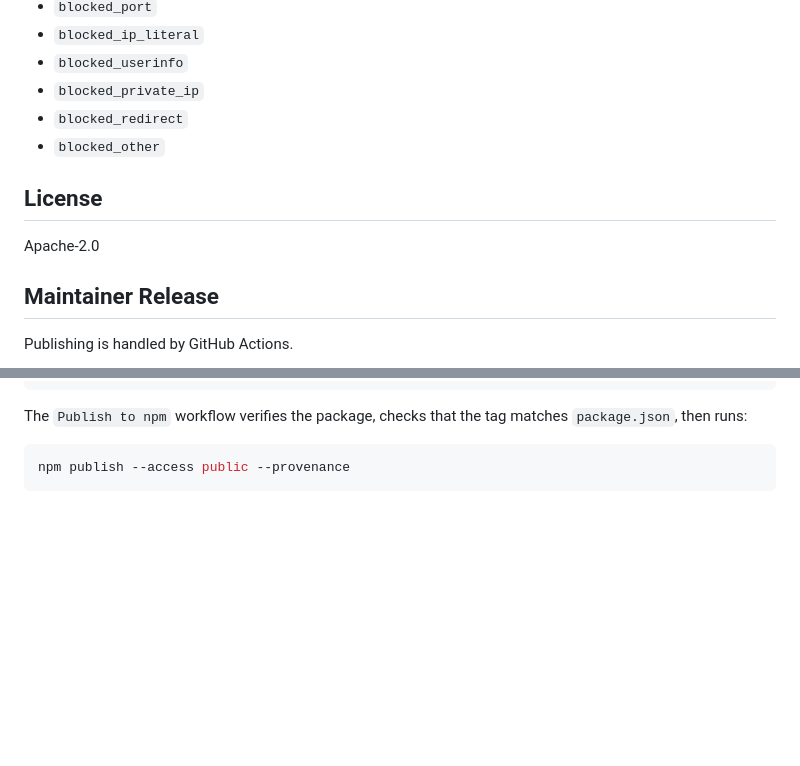
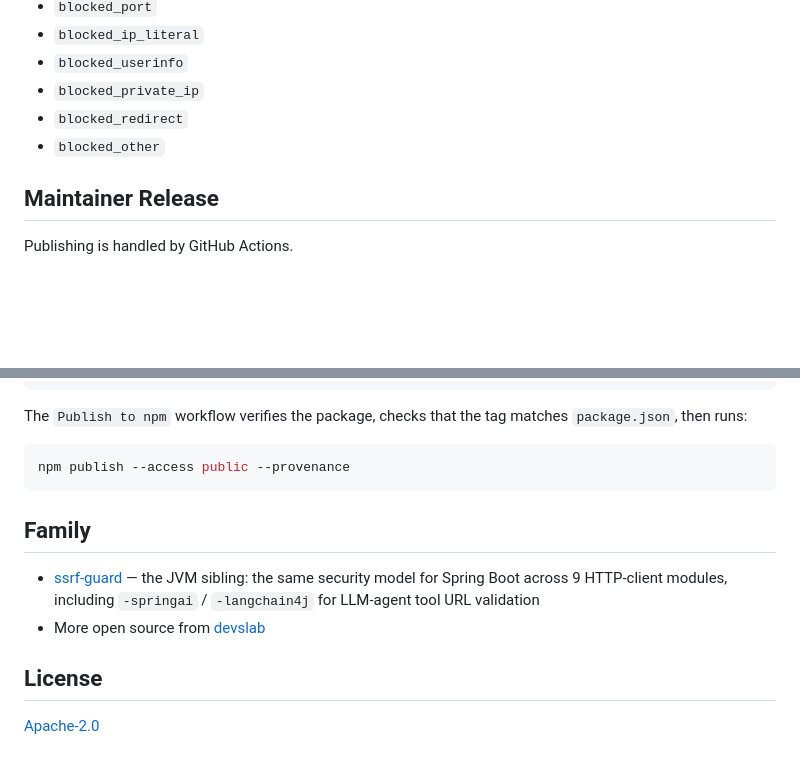
Before and after one commit to devslab-kr/ssrf-guard-js, a Markdown page: README.md, 2 parts joined by grey strips. Drawn GitHub-style; blank space fills up the shorter version.

````diff
--- a/README.md
+++ b/README.md
@@ -263,10 +268,6 @@ Thrown `SsrfGuardError` instances expose stable `reason` values:
 - `blocked_redirect`
 - `blocked_other`
 
-## License
-
-Apache-2.0
-
 ## Maintainer Release
 
 Publishing is handled by GitHub Actions.
@@ -287,3 +288,12 @@ The `Publish to npm` workflow verifies the package, checks that the tag matches
 ```bash
 npm publish --access public --provenance
 ```
+
+## Family
+
+- [ssrf-guard](https://github.com/devslab-kr/ssrf-guard) — the JVM sibling: the same security model for Spring Boot across 9 HTTP-client modules, including `-springai` / `-langchain4j` for LLM-agent tool URL validation
+- More open source from [devslab](https://github.com/devslab-kr)
+
+## License
+
+[Apache-2.0](./LICENSE)
````
Also changed, not shown: other parts of README.md (+6 -1 lines), README.ko.md (+12 -2 lines).
